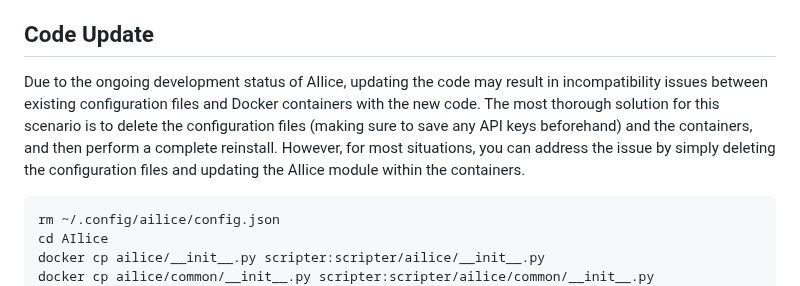
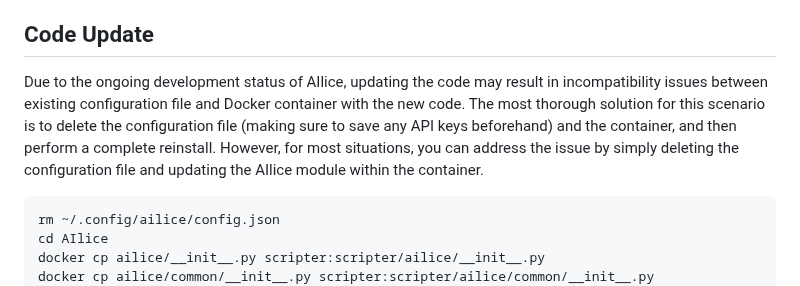
Before and after one commit to myshell-ai/AIlice, a Markdown page: README.md, the part around the change. GitHub-like rendering.

Commit message:
1. README.md udpated.

````diff
--- a/README.md
+++ b/README.md
@@ -227,7 +227,7 @@ needs. You can also specify a special type of agent and interact with it directl
 
 ## Code Update
 
-Due to the ongoing development status of AIlice, updating the code may result in incompatibility issues between existing configuration files and Docker containers with the new code. The most thorough solution for this scenario is to delete the configuration files (making sure to save any API keys beforehand) and the containers, and then perform a complete reinstall. However, for most situations, you can address the issue by simply deleting the configuration files and updating the AIlice module within the containers.
+Due to the ongoing development status of AIlice, updating the code may result in incompatibility issues between existing configuration file and Docker container with the new code. The most thorough solution for this scenario is to delete the configuration file (making sure to save any API keys beforehand) and the container, and then perform a complete reinstall. However, for most situations, you can address the issue by simply deleting the configuration file and updating the AIlice module within the container.
 
 ```bash
 rm ~/.config/ailice/config.json
````
